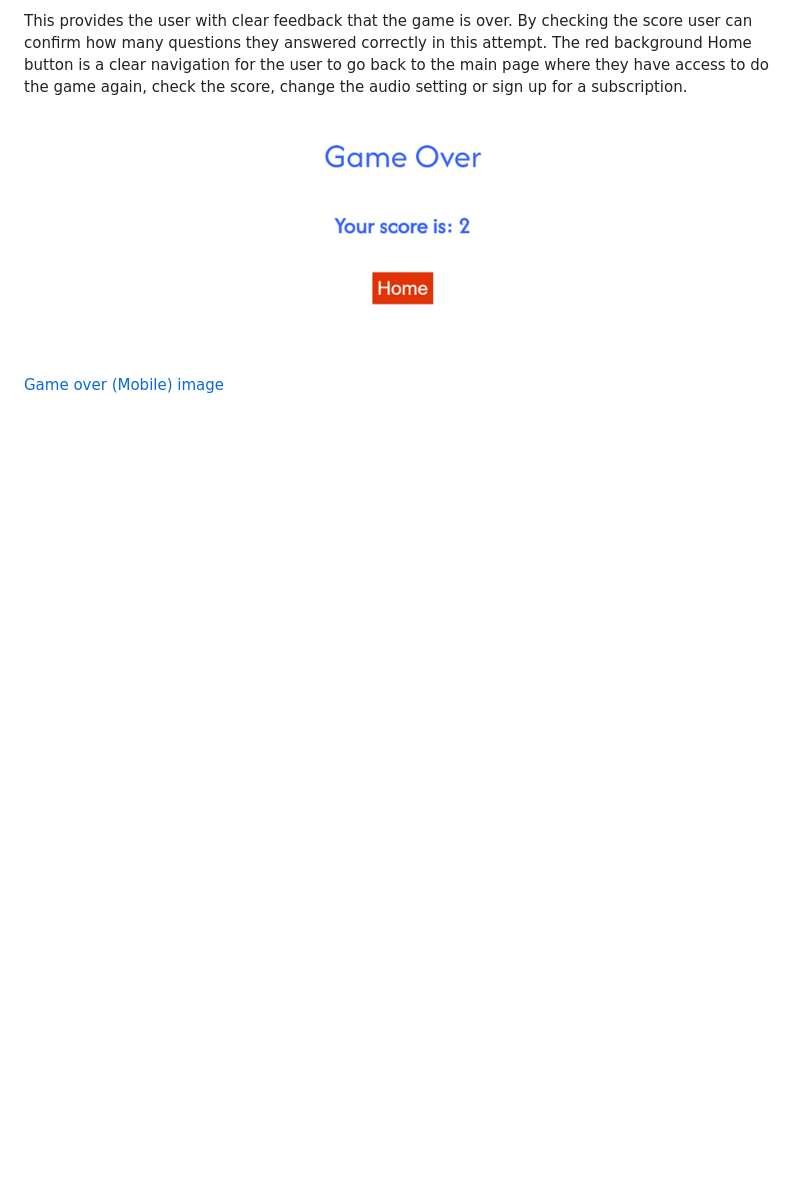
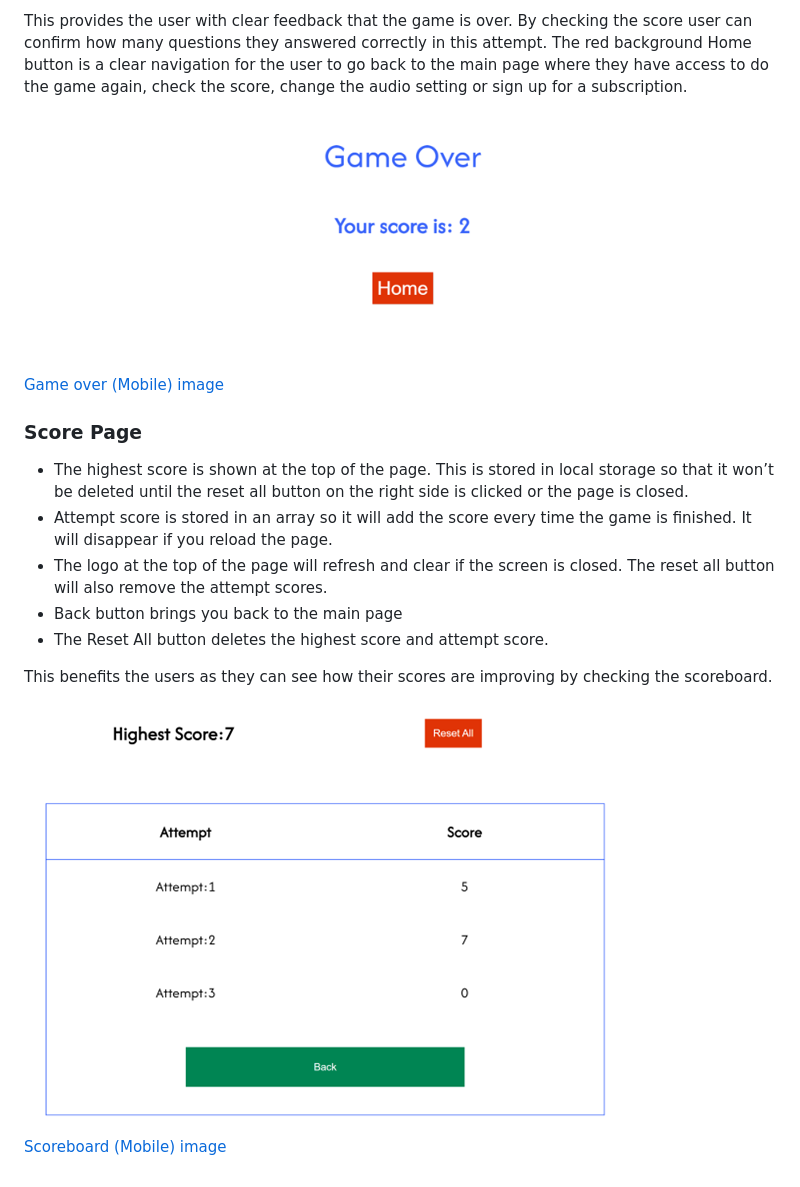
Before and after one commit to Chikayo-k/brain-kids, a Markdown page: README.md, the part around the change. Rendered like a GitHub page; pictures changed too: assets/docs/features/scoreboard-desktop.png (added); blank space fills up the shorter version.

Commit message:
Add details of the score page in the features section in README

```diff
--- a/README.md
+++ b/README.md
@@ -207,3 +207,17 @@ This provides the user with clear feedback that the game is over. By checking th
 ![Game over (Desktop) image](./assets/docs/features/gameover-desktop.png)
 
 [Game over (Mobile) image](./assets/docs/features/gameover-mobile.png)
+
+### Score Page
+
+- The highest score is shown at the top of the page. This is stored in local storage so that it won’t be deleted until the reset all button on the right side is clicked or the page is closed.
+- Attempt score is stored in an array so it will add the score every time the game is finished. It will disappear if you reload the page.
+- The logo at the top of the page will refresh and clear if the screen is closed. The reset all button will also remove the attempt scores.
+- Back button brings you back to the main page
+- The Reset All button deletes the highest score and attempt score.
+
+This benefits the users as they can see how their scores are improving by checking the scoreboard.
+
+![Scoreboard (Desktop) image](./assets/docs/features/scoreboard-desktop.png)
+
+[Scoreboard (Mobile) image](./assets/docs/features/scoreboard-mobile.png)
```
Also changed, not shown: assets/docs/features/scoreboard-mobile.png (added).
